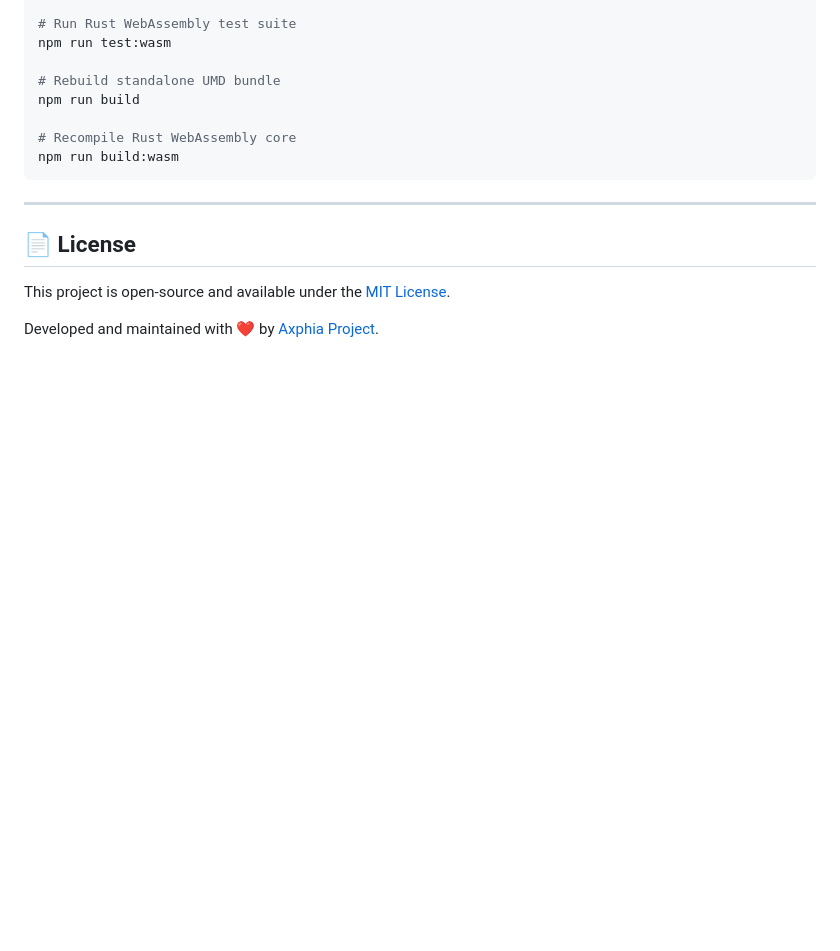
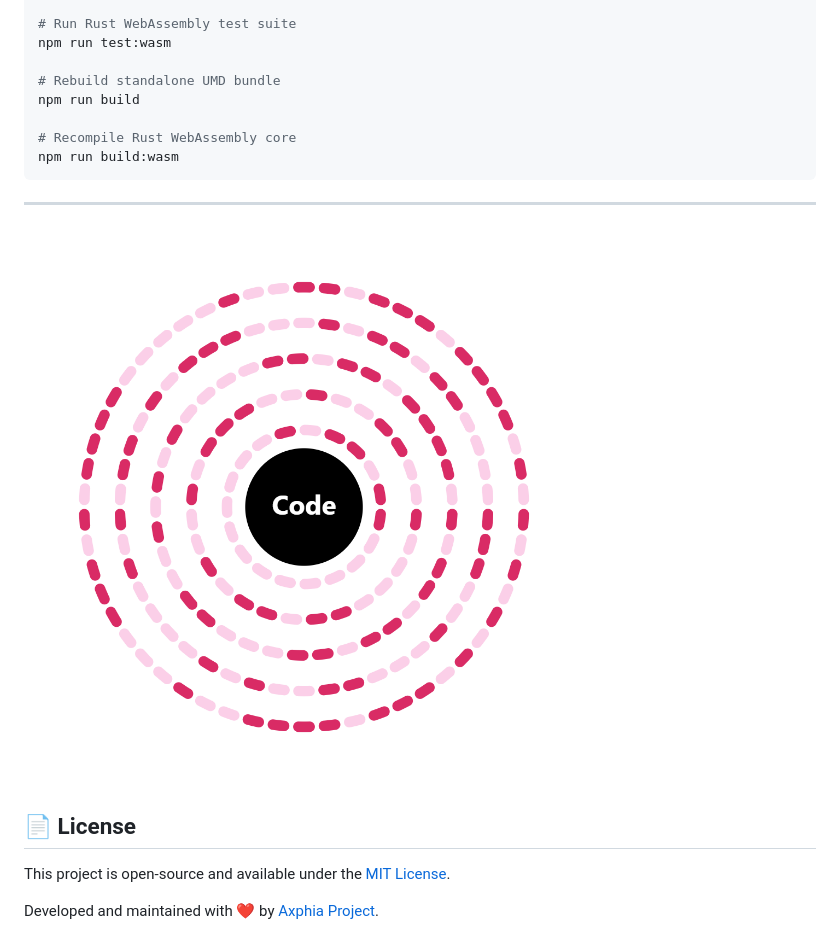
Before and after one commit to Axphia/CircleCode, a Markdown page: README.md, the part around the change. GitHub-like rendering; pictures changed too: images/circle-code-1024.png (added); blank space fills up the shorter version.

```diff
--- a/README.md
+++ b/README.md
@@ -253,6 +253,8 @@ npm run build:wasm
 
 ---
 
+<img src="images/circle-code-1024.png">
+
 ## 📄 License
 
 This project is open-source and available under the [MIT License](LICENSE).
```
Also changed, not shown: 1 other file.
